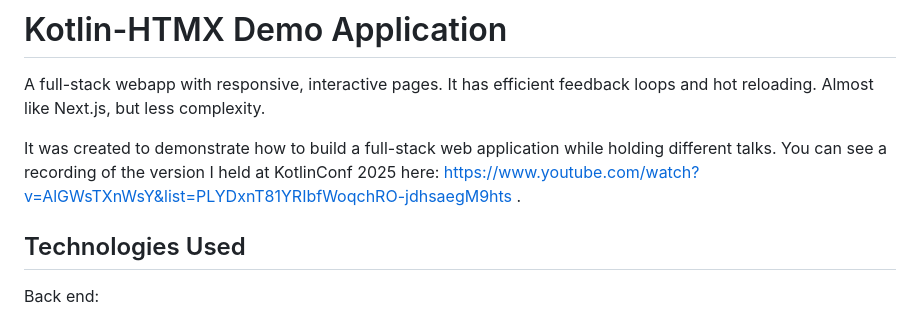
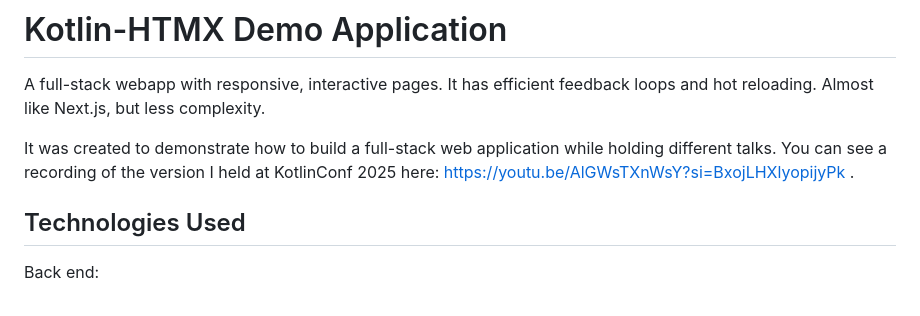
Before and after one commit to anderssv/kotlin-htmx, a Markdown page: Readme.md, the part around the change. Rendered like a GitHub page.

Commit message:
Correct link

```diff
--- a/Readme.md
+++ b/Readme.md
@@ -5,7 +5,7 @@ It has efficient feedback loops and hot reloading.
 Almost like Next.js, but less complexity.
 
 It was created to demonstrate how to build a full-stack web application while holding different talks. You can see
-a recording of the version I held at KotlinConf 2025 here: https://www.youtube.com/watch?v=AlGWsTXnWsY&list=PLYDxnT81YRIbfWoqchRO-jdhsaegM9hts .
+a recording of the version I held at KotlinConf 2025 here: https://youtu.be/AlGWsTXnWsY?si=BxojLHXlyopijyPk .
 
 ## Technologies Used
 
```
